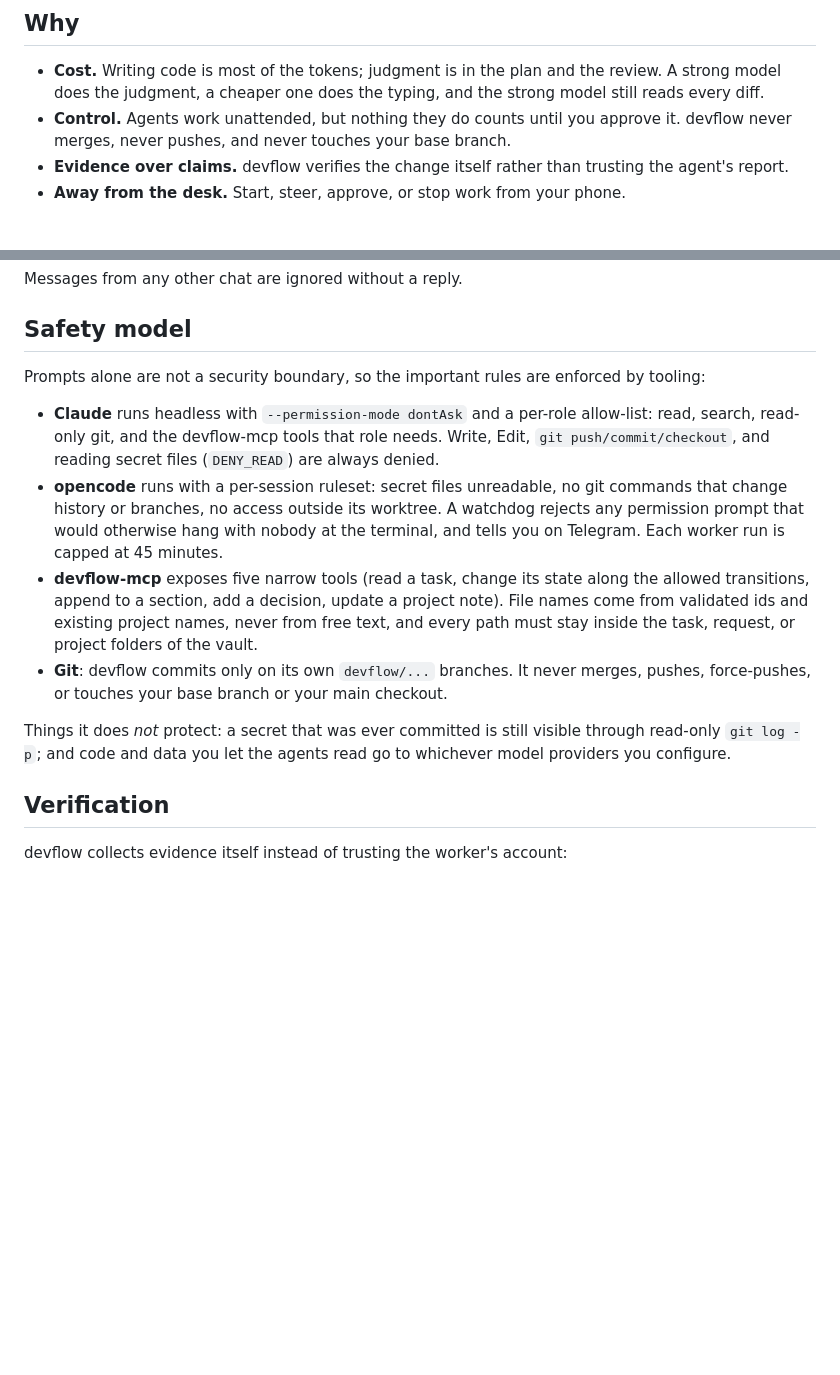
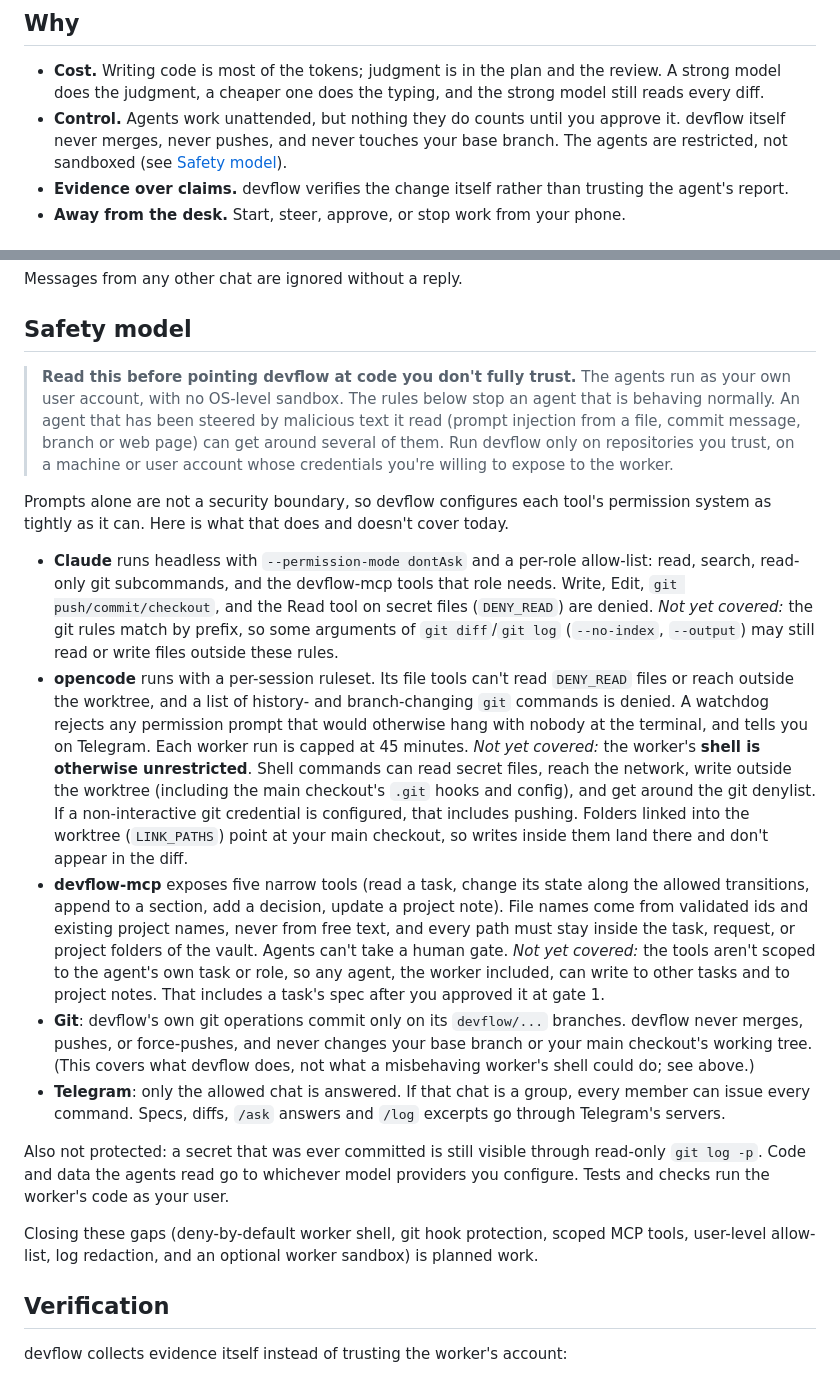
Before and after one commit to fadjardev/devflow, a Markdown page: README.md, 2 parts joined by grey strips. Drawn GitHub-style; blank space fills up the shorter version.

Commit message:
docs: state the safety model's known gaps in the README
The README claimed the worker had no access outside its worktree and that
nothing could push. A hijacked worker's shell can do both, and devflow-mcp
tools aren't scoped per task. Say what is enforced and what isn't, so people
can decide which repositories to point devflow at.

Co-Authored-By: Claude Opus 5.5 <noreply@anthropic.com>

```diff
--- a/README.md
+++ b/README.md
@@ -32,8 +32,9 @@ nothing.
   review. A strong model does the judgment, a cheaper one does the typing, and
   the strong model still reads every diff.
 - **Control.** Agents work unattended, but nothing they do counts until you
-  approve it. devflow never merges, never pushes, and never touches your base
-  branch.
+  approve it. devflow itself never merges, never pushes, and never touches your
+  base branch. The agents are restricted, not sandboxed (see
+  [Safety model](#safety-model)).
 - **Evidence over claims.** devflow verifies the change itself rather than
   trusting the agent's report.
 - **Away from the desk.** Start, steer, approve, or stop work from your phone.
@@ -113,28 +114,60 @@ Messages from any other chat are ignored without a reply.
 
 ## Safety model
 
-Prompts alone are not a security boundary, so the important rules are enforced
-by tooling:
+> **Read this before pointing devflow at code you don't fully trust.** The
+> agents run as your own user account, with no OS-level sandbox. The rules below
+> stop an agent that is behaving normally. An agent that has been steered by
+> malicious text it read (prompt injection from a file, commit message, branch
+> or web page) can get around several of them. Run devflow only on
+> repositories you trust, on a machine or user account whose credentials
+> you're willing to expose to the worker.
+
+Prompts alone are not a security boundary, so devflow configures each tool's
+permission system as tightly as it can. Here is what that does and doesn't
+cover today.
 
 - **Claude** runs headless with `--permission-mode dontAsk` and a per-role
-  allow-list: read, search, read-only git, and the devflow-mcp tools that role
-  needs. Write, Edit, `git push/commit/checkout`, and reading secret files
-  (`DENY_READ`) are always denied.
-- **opencode** runs with a per-session ruleset: secret files unreadable, no git
-  commands that change history or branches, no access outside its worktree. A
-  watchdog rejects any permission prompt that would otherwise hang with nobody at
-  the terminal, and tells you on Telegram. Each worker run is capped at 45 minutes.
+  allow-list: read, search, read-only git subcommands, and the devflow-mcp tools
+  that role needs. Write, Edit, `git push/commit/checkout`, and the Read tool on
+  secret files (`DENY_READ`) are denied.
+  *Not yet covered:* the git rules match by prefix, so some arguments of
+  `git diff`/`git log` (`--no-index`, `--output`) may still read or write files
+  outside these rules.
+- **opencode** runs with a per-session ruleset. Its file tools can't read
+  `DENY_READ` files or reach outside the worktree, and a list of history- and
+  branch-changing `git` commands is denied. A watchdog rejects any permission
+  prompt that would otherwise hang with nobody at the terminal, and tells you on
+  Telegram. Each worker run is capped at 45 minutes.
+  *Not yet covered:* the worker's **shell is otherwise unrestricted**. Shell
+  commands can read secret files, reach the network, write outside the
+  worktree (including the main checkout's `.git` hooks and config), and get
+  around the git denylist. If a non-interactive git credential is configured,
+  that includes pushing. Folders linked into the worktree (`LINK_PATHS`) point at
+  your main checkout, so writes inside them land there and don't appear in the
+  diff.
 - **devflow-mcp** exposes five narrow tools (read a task, change its state along
   the allowed transitions, append to a section, add a decision, update a project
   note). File names come from validated ids and existing project names, never
   from free text, and every path must stay inside the task, request, or project
-  folders of the vault.
-- **Git**: devflow commits only on its own `devflow/...` branches. It never
-  merges, pushes, force-pushes, or touches your base branch or your main checkout.
+  folders of the vault. Agents can't take a human gate.
+  *Not yet covered:* the tools aren't scoped to the agent's own task or role, so
+  any agent, the worker included, can write to other tasks and to project
+  notes. That includes a task's spec after you approved it at gate 1.
+- **Git**: devflow's own git operations commit only on its `devflow/...`
+  branches. devflow never merges, pushes, or force-pushes, and never changes
+  your base branch or your main checkout's working tree. (This covers what
+  devflow does, not what a misbehaving worker's shell could do; see above.)
+- **Telegram**: only the allowed chat is answered. If that chat is a group,
+  every member can issue every command. Specs, diffs, `/ask` answers and
+  `/log` excerpts go through Telegram's servers.
 
-Things it does *not* protect: a secret that was ever committed is still visible
-through read-only `git log -p`; and code and data you let the agents read go to
-whichever model providers you configure.
+Also not protected: a secret that was ever committed is still visible through
+read-only `git log -p`. Code and data the agents read go to whichever model
+providers you configure. Tests and checks run the worker's code as your user.
+
+Closing these gaps (deny-by-default worker shell, git hook protection, scoped
+MCP tools, user-level allow-list, log redaction, and an optional worker
+sandbox) is planned work.
 
 ## Verification
 
```
